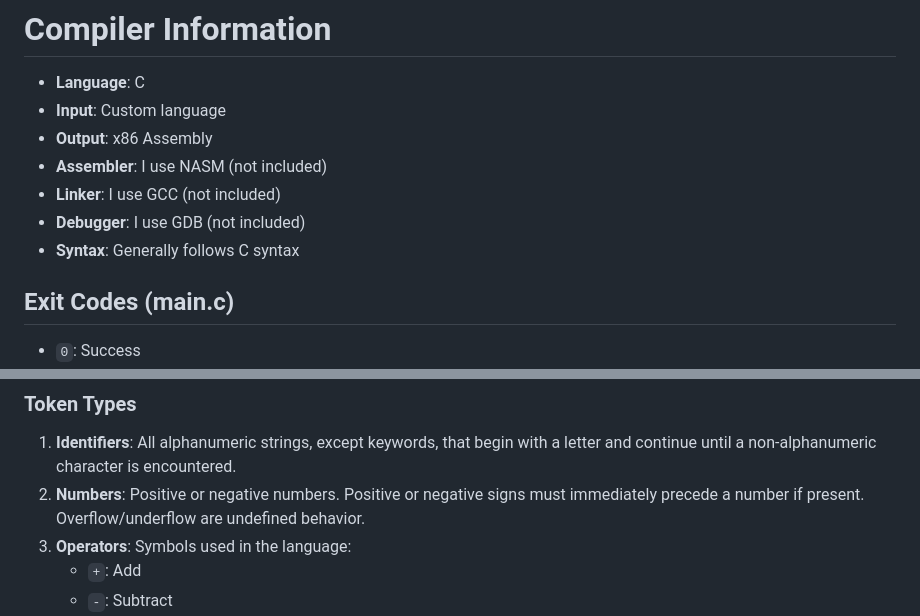
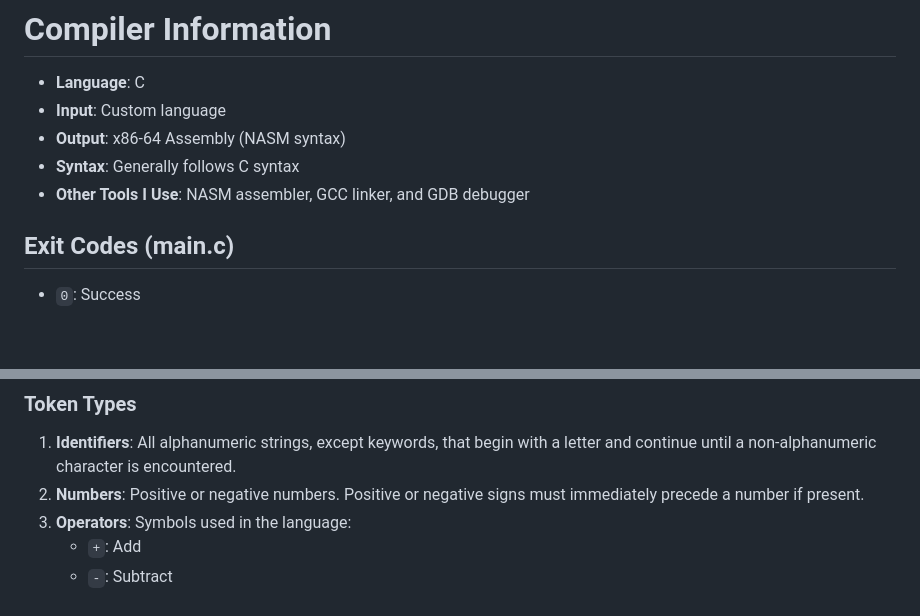
Before and after one commit to ElliotBruhl/CequalsCompiler, a Markdown page: ReadME.md, 2 parts joined by grey strips. Drawn GitHub-style; blank space fills up the shorter version.

```diff
--- a/ReadME.md
+++ b/ReadME.md
@@ -1,11 +1,9 @@
 # Compiler Information
 - **Language**: C
 - **Input**: Custom language
-- **Output**: x86 Assembly
-- **Assembler**: I use NASM (not included)
-- **Linker**: I use GCC (not included)
-- **Debugger**: I use GDB (not included)
+- **Output**: x86-64 Assembly (NASM syntax)
 - **Syntax**: Generally follows C syntax
+- **Other Tools I Use**: NASM assembler, GCC linker, and GDB debugger
 ## Exit Codes (main.c)
 - `0`: Success
 - `-1`: File read failed
@@ -21,7 +19,7 @@ The tokenizer stores data in a doubly linked list of structs where each node hol
 - **Next node**
 ### Token Types
 1. **Identifiers**: All alphanumeric strings, except keywords, that begin with a letter and continue until a non-alphanumeric character is encountered.
-2. **Numbers**: Positive or negative numbers. Positive or negative signs must immediately precede a number if present. Overflow/underflow are undefined behavior.
+2. **Numbers**: Positive or negative numbers. Positive or negative signs must immediately precede a number if present.
 3. **Operators**: Symbols used in the language:
    - `+`: Add
    - `-`: Subtract
```
